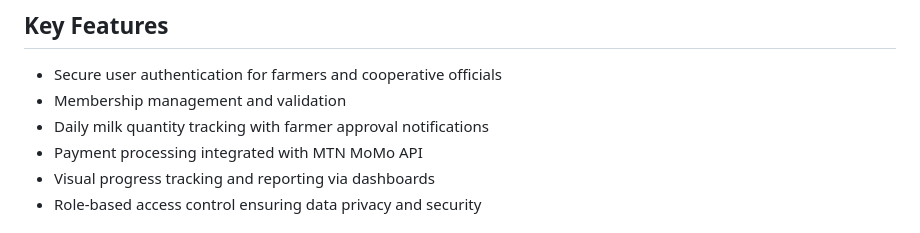
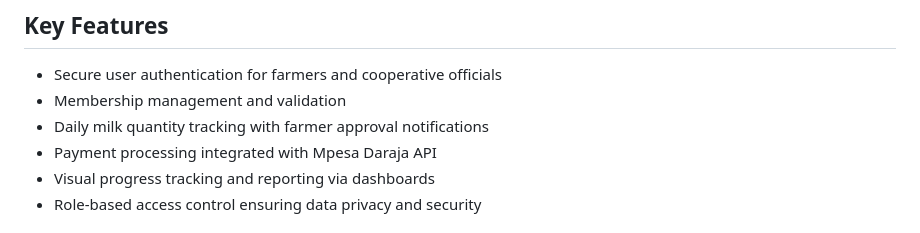
Before and after one commit to paulathejennifer/Imbuto-Documentation, a Markdown page: README.md, the part around the change. GitHub-like rendering.

```diff
--- a/README.md
+++ b/README.md
@@ -32,7 +32,7 @@ The Imbuto Dairy Cooperative Management Platform is an integrated web and mobile
 - Secure user authentication for farmers and cooperative officials
 - Membership management and validation
 - Daily milk quantity tracking with farmer approval notifications
-- Payment processing integrated with MTN MoMo API
+- Payment processing integrated with Mpesa Daraja API
 - Visual progress tracking and reporting via dashboards
 - Role-based access control ensuring data privacy and security
 
```
